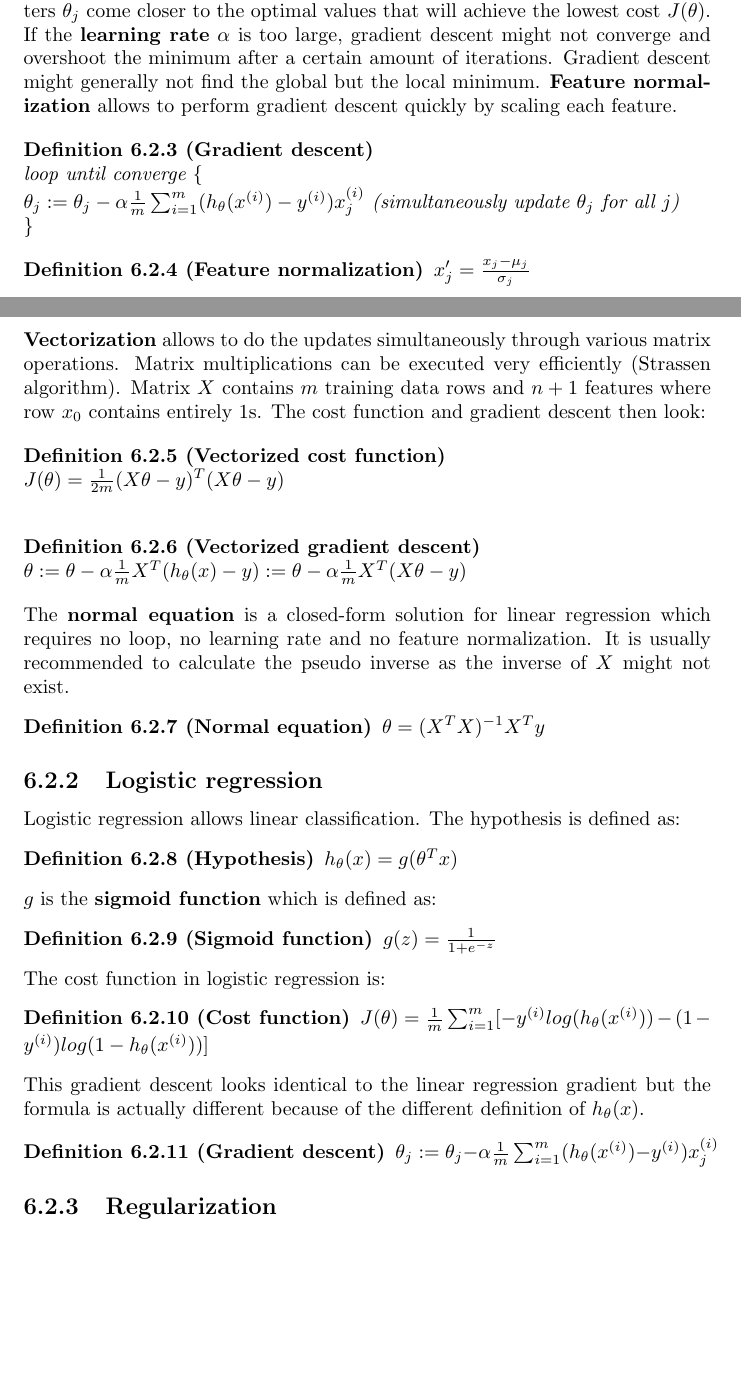
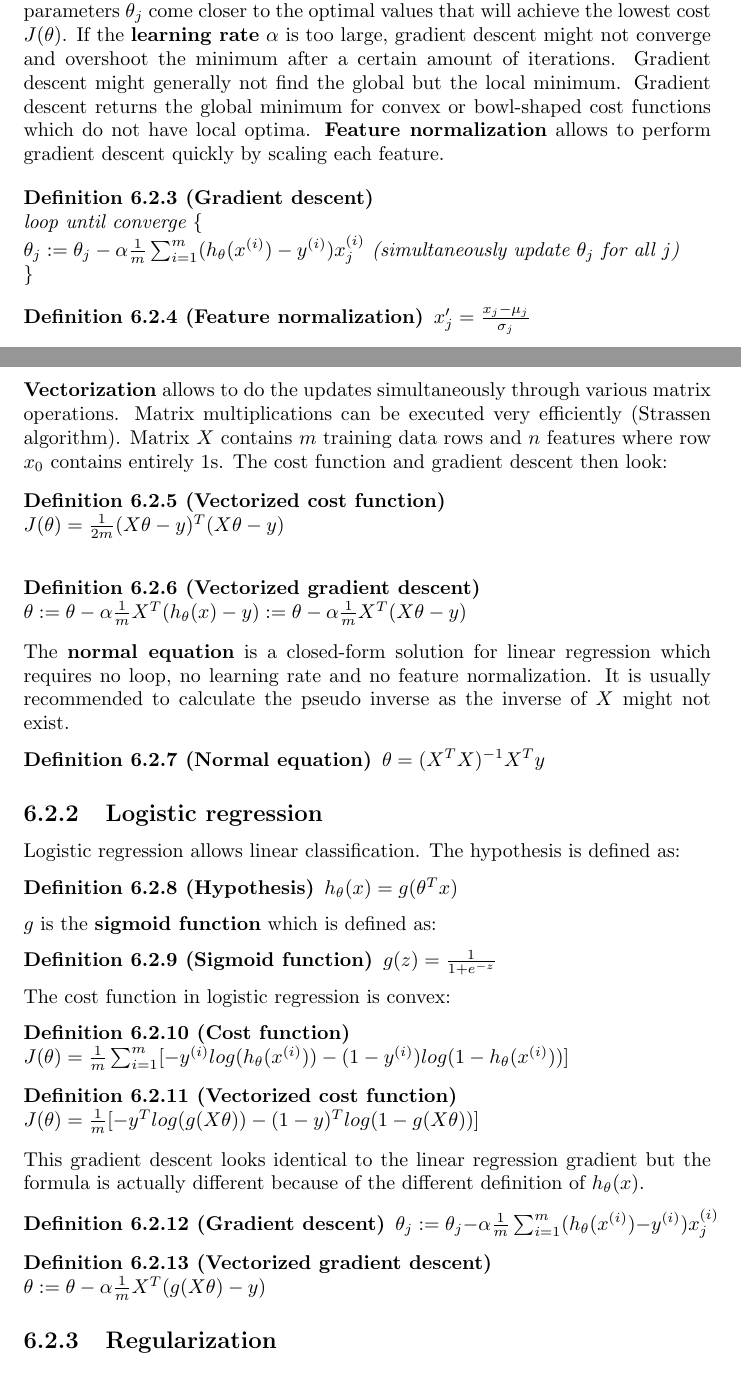
Before and after one commit to karimif/ai_notes, a LaTeX thesis (notes.tex): two parts of pages 15 and 16 of 16, joined at a grey line, cut so that both start at the same text, the shorter picture padded with empty space. Compiled offline with pdfLaTeX.

Commit message:
New vectorization for logistic regression

```diff
--- a/notes.tex
+++ b/notes.tex
@@ -609,7 +609,7 @@ Where the hypothesis $h_\theta(x^{(i)})$ is given by the linear model:
 $h_\theta(x^{(i)}) = \theta^{T}x = \theta_0 x_0 + \theta_1 x_1 + ... + \theta_n x_n$ with $x_0 = 1$
 \end{definition}
 
-The parameters of the model to be learned are the $\theta_j$ values. One way to do this is to use the batch {\bf gradient descent} algorithm. Through is step, the parameters $\theta_j$ come closer to the optimal values that will achieve the lowest cost $J(\theta)$. If the {\bf learning rate} $\alpha$ is too large, gradient descent might not converge and overshoot the minimum after a certain amount of iterations. Gradient descent might generally not find the global but the local minimum. {\bf Feature normalization} allows to perform gradient descent quickly by scaling each feature.
+The parameters of the model to be learned are the $\theta_j$ values. One way to do this is to use the batch {\bf gradient descent} algorithm. Through is step, the parameters $\theta_j$ come closer to the optimal values that will achieve the lowest cost $J(\theta)$. If the {\bf learning rate} $\alpha$ is too large, gradient descent might not converge and overshoot the minimum after a certain amount of iterations. Gradient descent might generally not find the global but the local minimum. Gradient descent returns the global minimum for convex or bowl-shaped cost functions which do not have local optima. {\bf Feature normalization} allows to perform gradient descent quickly by scaling each feature.
 
 
 \begin{definition}[Gradient descent] ~\\
@@ -622,7 +622,7 @@ $\theta_j := \theta_j - \alpha \frac{1}{m}\sum_{i=1}^m(h_\theta(x^{(i)})-y^{(i)}
 $x_j' = \frac{x_j - \mu_j}{\sigma_j}$
 \end{definition}
 
-{\bf Vectorization} allows to do the updates simultaneously through various matrix operations. Matrix multiplications can be executed very efficiently (Strassen algorithm). Matrix $X$ contains $m$ training data rows and $n+1$ features where row $x_0$ contains entirely 1s. The cost function and gradient descent then look:
+{\bf Vectorization} allows to do the updates simultaneously through various matrix operations. Matrix multiplications can be executed very efficiently (Strassen algorithm). Matrix $X$ contains $m$ training data rows and $n$ features where row $x_0$ contains entirely 1s. The cost function and gradient descent then look:
 
 \begin{definition}[Vectorized cost function] ~\\
 $J(\theta) = \frac{1}{2m}(X\theta-y)^T(X\theta-y)$\\
@@ -650,14 +650,22 @@ $g$ is the {\bf sigmoid function} which is defined as:
 $g(z) = \frac{1}{1 + e^{-z}}$
 \end{definition}
 
-The cost function in logistic regression is:
-\begin{definition}[Cost function]
+The cost function in logistic regression is convex:
+\begin{definition}[Cost function] ~\\
 $J(\theta) = \frac{1}{m}\sum_{i=1}^m[-y^{(i)}log(h_{\theta}(x^{(i)}))-(1-y^{(i)})log(1-h_{\theta}(x^{(i)}))]$
+\end{definition}
+
+\begin{definition}[Vectorized cost function] ~\\
+$J(\theta) = \frac{1}{m}[-y^T log(g(X\theta))-(1-y)^T log(1-g(X\theta))]$
 \end{definition}
 
 This gradient descent looks identical to the linear regression gradient but the formula is actually different because of the different definition of $h_{\theta}(x)$.
 \begin{definition}[Gradient descent]
 $\theta_j := \theta_j - \alpha \frac{1}{m}\sum_{i=1}^m(h_\theta(x^{(i)})-y^{(i)})x_j^{(i)}$
+\end{definition}
+
+\begin{definition}[Vectorized gradient descent] ~\\
+$\theta := \theta - \alpha \frac{1}{m}X^{T}(g(X\theta)-y)$
 \end{definition}
 
 
```
